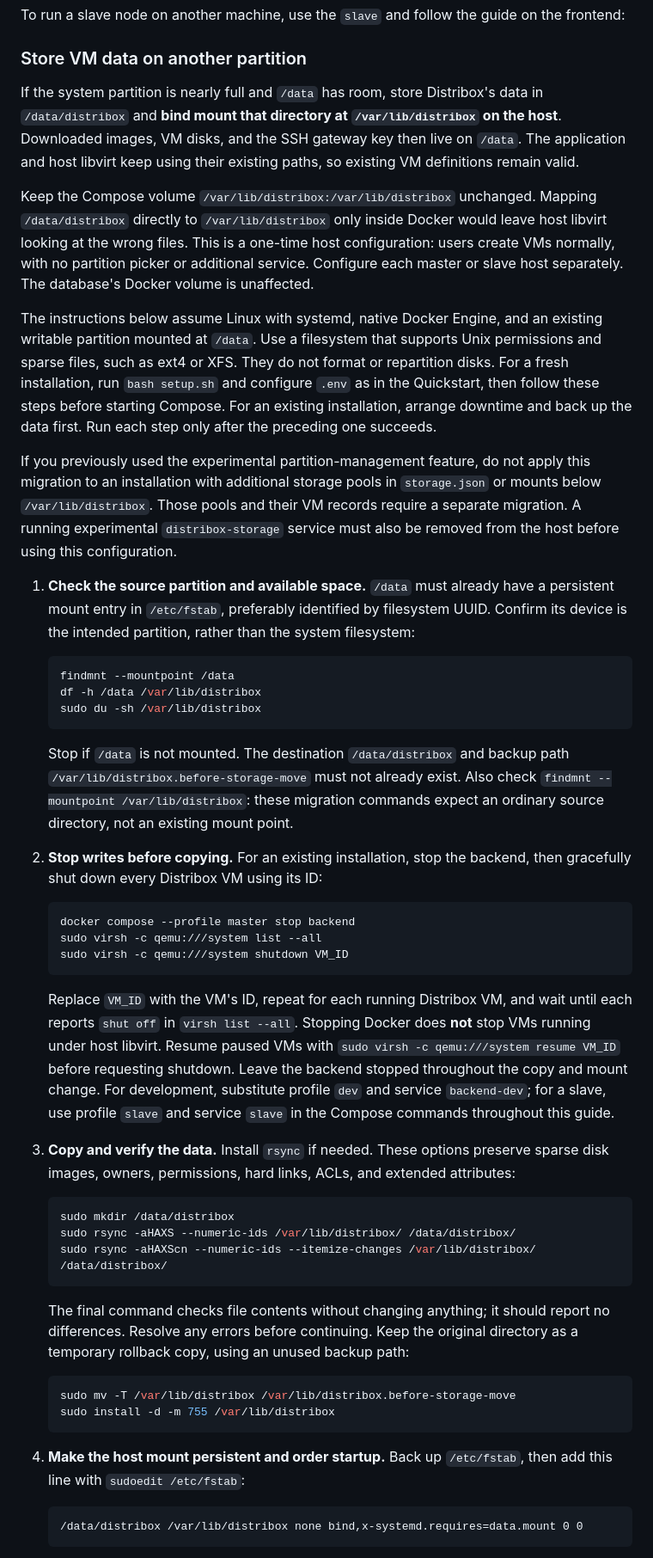
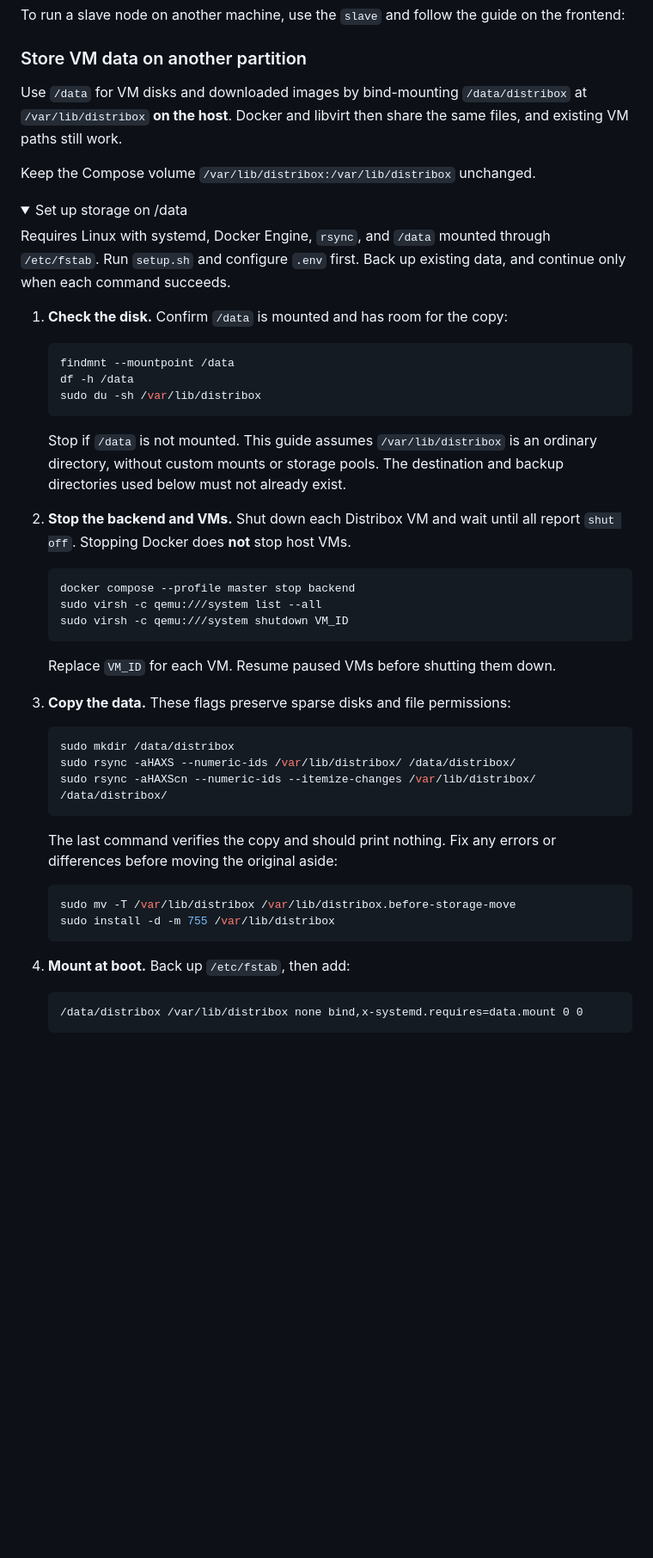
Before and after one commit to PoCInnovation/Distribox, a Markdown page: README.md, the part around one of its changes. Shown at 86% size. Drawn GitHub-style; folded sections open; blank space fills up the shorter version.

````diff
--- a/README.md
+++ b/README.md
@@ -159,25 +159,26 @@ To run a slave node on another machine, use the `slave` and follow the guide on
 
 ### Store VM data on another partition
 
-If the system partition is nearly full and `/data` has room, store Distribox's data in `/data/distribox` and **bind mount that directory at `/var/lib/distribox` on the host**. Downloaded images, VM disks, and the SSH gateway key then live on `/data`. The application and host libvirt keep using their existing paths, so existing VM definitions remain valid.
+Use `/data` for VM disks and downloaded images by bind-mounting `/data/distribox` at `/var/lib/distribox` **on the host**. Docker and libvirt then share the same files, and existing VM paths still work.
 
-Keep the Compose volume `/var/lib/distribox:/var/lib/distribox` unchanged. Mapping `/data/distribox` directly to `/var/lib/distribox` only inside Docker would leave host libvirt looking at the wrong files. This is a one-time host configuration: users create VMs normally, with no partition picker or additional service. Configure each master or slave host separately. The database's Docker volume is unaffected.
+Keep the Compose volume `/var/lib/distribox:/var/lib/distribox` unchanged.
 
-The instructions below assume Linux with systemd, native Docker Engine, and an existing writable partition mounted at `/data`. Use a filesystem that supports Unix permissions and sparse files, such as ext4 or XFS. They do not format or repartition disks. For a fresh installation, run `bash setup.sh` and configure `.env` as in the Quickstart, then follow these steps before starting Compose. For an existing installation, arrange downtime and back up the data first. Run each step only after the preceding one succeeds.
+<details>
+<summary>Set up storage on /data</summary>
 
-If you previously used the experimental partition-management feature, do not apply this migration to an installation with additional storage pools in `storage.json` or mounts below `/var/lib/distribox`. Those pools and their VM records require a separate migration. A running experimental `distribox-storage` service must also be removed from the host before using this configuration.
+Requires Linux with systemd, Docker Engine, `rsync`, and `/data` mounted through `/etc/fstab`. Run `setup.sh` and configure `.env` first. Back up existing data, and continue only when each command succeeds.
 
-1. **Check the source partition and available space.** `/data` must already have a persistent mount entry in `/etc/fstab`, preferably identified by filesystem UUID. Confirm its device is the intended partition, rather than the system filesystem:
+1. **Check the disk.** Confirm `/data` is mounted and has room for the copy:
 
    ```bash
    findmnt --mountpoint /data
-   df -h /data /var/lib/distribox
+   df -h /data
    sudo du -sh /var/lib/distribox
    ```
 
-   Stop if `/data` is not mounted. The destination `/data/distribox` and backup path `/var/lib/distribox.before-storage-move` must not already exist. Also check `findmnt --mountpoint /var/lib/distribox`: these migration commands expect an ordinary source directory, not an existing mount point.
+   Stop if `/data` is not mounted. This guide assumes `/var/lib/distribox` is an ordinary directory, without custom mounts or storage pools. The destination and backup directories used below must not already exist.
 
-2. **Stop writes before copying.** For an existing installation, stop the backend, then gracefully shut down every Distribox VM using its ID:
+2. **Stop the backend and VMs.** Shut down each Distribox VM and wait until all report `shut off`. Stopping Docker does **not** stop host VMs.
 
    ```bash
    docker compose --profile master stop backend
@@ -185,9 +186,9 @@ If you previously used the experimental partition-management feature, do not app
    sudo virsh -c qemu:///system shutdown VM_ID
    ```
 
-   Replace `VM_ID` with the VM's ID, repeat for each running Distribox VM, and wait until each reports `shut off` in `virsh list --all`. Stopping Docker does **not** stop VMs running under host libvirt. Resume paused VMs with `sudo virsh -c qemu:///system resume VM_ID` before requesting shutdown. Leave the backend stopped throughout the copy and mount change. For development, substitute profile `dev` and service `backend-dev`; for a slave, use profile `slave` and service `slave` in the Compose commands throughout this guide.
+   Replace `VM_ID` for each VM. Resume paused VMs before shutting them down.
 
-3. **Copy and verify the data.** Install `rsync` if needed. These options preserve sparse disk images, owners, permissions, hard links, ACLs, and extended attributes:
+3. **Copy the data.** These flags preserve sparse disks and file permissions:
 
    ```bash
    sudo mkdir /data/distribox
@@ -195,14 +196,14 @@ If you previously used the experimental partition-management feature, do not app
    sudo rsync -aHAXScn --numeric-ids --itemize-changes /var/lib/distribox/ /data/distribox/
    ```
 
-   The final command checks file contents without changing anything; it should report no differences. Resolve any errors before continuing. Keep the original directory as a temporary rollback copy, using an unused backup path:
+   The last command verifies the copy and should print nothing. Fix any errors or differences before moving the original aside:
 
    ```bash
    sudo mv -T /var/lib/distribox /var/lib/distribox.before-storage-move
    sudo install -d -m 755 /var/lib/distribox
    ```
 
-4. **Make the host mount persistent and order startup.** Back up `/etc/fstab`, then add this line with `sudoedit /etc/fstab`:
+4. **Mount at boot.** Back up `/etc/fstab`, then add:
 
    ```fstab
    /data/distribox /var/lib/distribox none bind,x-systemd.requires=data.mount 0 0
````
Also changed, not shown: other parts of README.md (+19 -15 lines).
